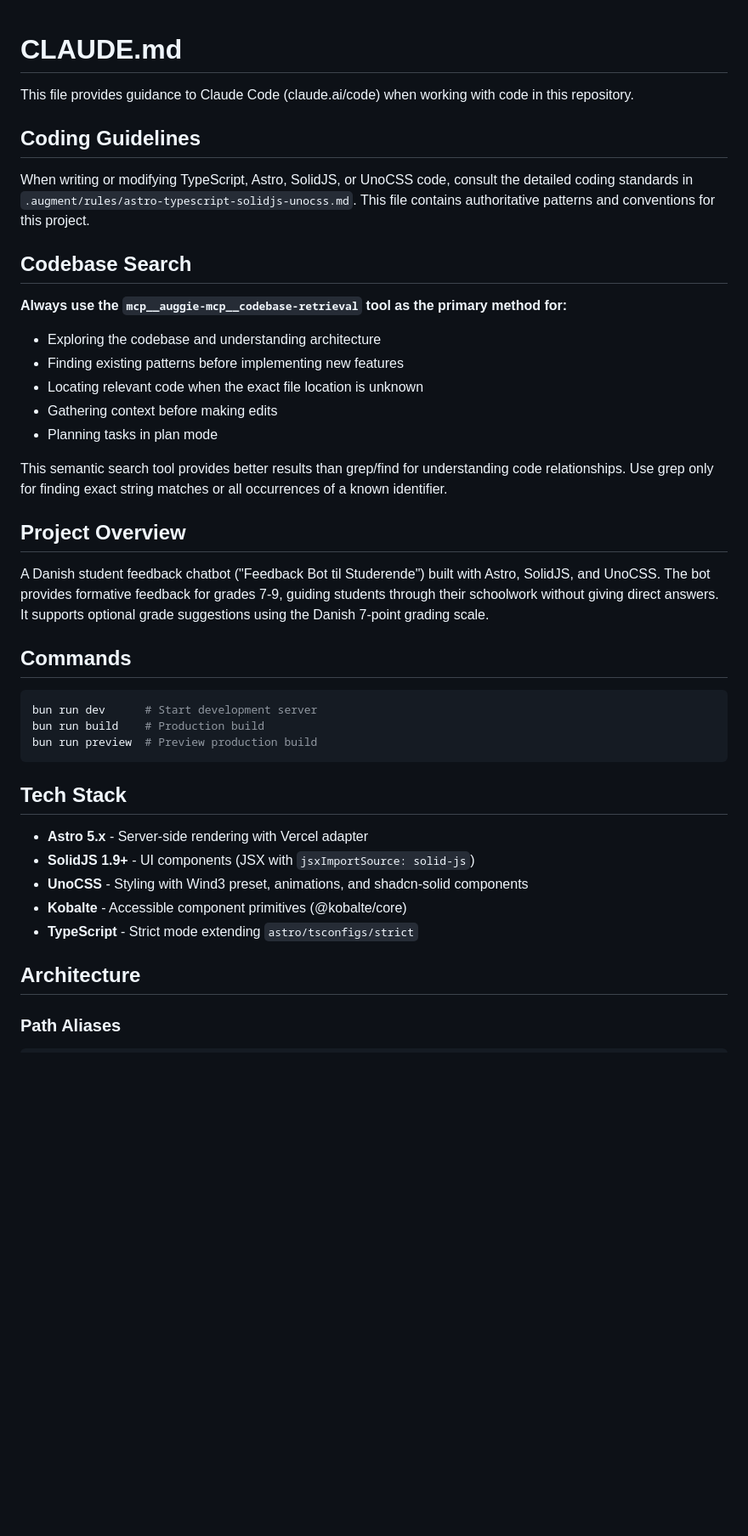
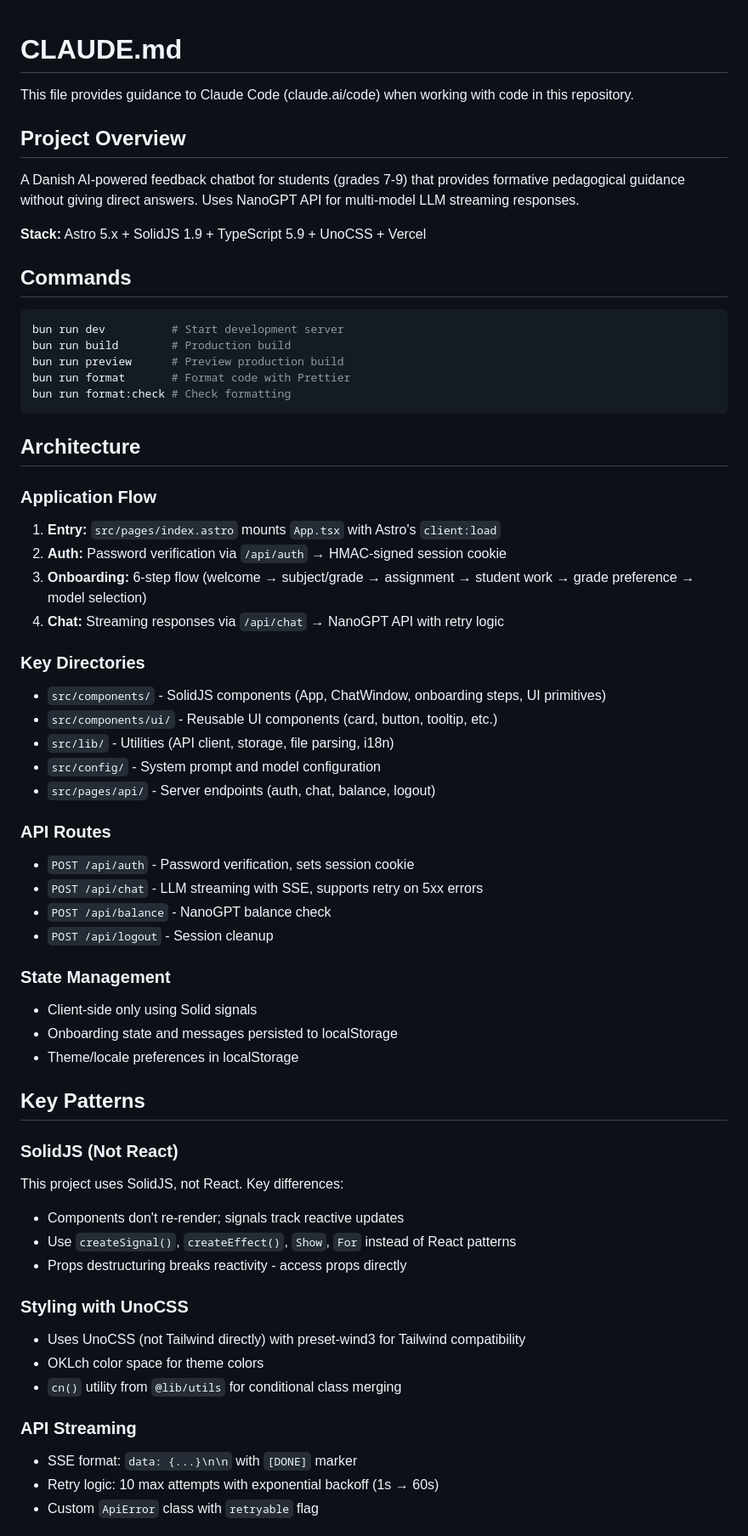
Before and after one commit to edbpede/feedback, a Markdown page: CLAUDE.md, the part around the change printed below. Shown: that part at 85% size. Drawn GitHub-style; blank space fills up the shorter version.

````diff
--- a/CLAUDE.md
+++ b/CLAUDE.md
@@ -2,44 +2,63 @@
 
 This file provides guidance to Claude Code (claude.ai/code) when working with code in this repository.
 
-## Coding Guidelines
-
-When writing or modifying TypeScript, Astro, SolidJS, or UnoCSS code, consult the detailed coding standards in `.augment/rules/astro-typescript-solidjs-unocss.md`. This file contains authoritative patterns and conventions for this project.
-
-## Codebase Search
-
-**Always use the `mcp__auggie-mcp__codebase-retrieval` tool as the primary method for:**
-
-- Exploring the codebase and understanding architecture
-- Finding existing patterns before implementing new features
-- Locating relevant code when the exact file location is unknown
-- Gathering context before making edits
-- Planning tasks in plan mode
-
-This semantic search tool provides better results than grep/find for understanding code relationships. Use grep only for finding exact string matches or all occurrences of a known identifier.
-
 ## Project Overview
 
-A Danish student feedback chatbot ("Feedback Bot til Studerende") built with Astro, SolidJS, and UnoCSS. The bot provides formative feedback for grades 7-9, guiding students through their schoolwork without giving direct answers. It supports optional grade suggestions using the Danish 7-point grading scale.
+A Danish AI-powered feedback chatbot for students (grades 7-9) that provides formative pedagogical guidance without giving direct answers. Uses NanoGPT API for multi-model LLM streaming responses.
+
+**Stack:** Astro 5.x + SolidJS 1.9 + TypeScript 5.9 + UnoCSS + Vercel
 
 ## Commands
 
 ```bash
-bun run dev      # Start development server
-bun run build    # Production build
-bun run preview  # Preview production build
+bun run dev          # Start development server
+bun run build        # Production build
+bun run preview      # Preview production build
+bun run format       # Format code with Prettier
+bun run format:check # Check formatting
 ```
-
-## Tech Stack
-
-- **Astro 5.x** - Server-side rendering with Vercel adapter
-- **SolidJS 1.9+** - UI components (JSX with `jsxImportSource: solid-js`)
-- **UnoCSS** - Styling with Wind3 preset, animations, and shadcn-solid components
-- **Kobalte** - Accessible component primitives (@kobalte/core)
-- **TypeScript** - Strict mode extending `astro/tsconfigs/strict`
 
 ## Architecture
 
-### Path Aliases
+### Application Flow
+1. **Entry:** `src/pages/index.astro` mounts `App.tsx` with Astro's `client:load`
+2. **Auth:** Password verification via `/api/auth` → HMAC-signed session cookie
+3. **Onboarding:** 6-step flow (welcome → subject/grade → assignment → student work → grade preference → model selection)
+4. **Chat:** Streaming responses via `/api/chat` → NanoGPT API with retry logic
 
-```
+### Key Directories
+- `src/components/` - SolidJS components (App, ChatWindow, onboarding steps, UI primitives)
+- `src/components/ui/` - Reusable UI components (card, button, tooltip, etc.)
+- `src/lib/` - Utilities (API client, storage, file parsing, i18n)
+- `src/config/` - System prompt and model configuration
+- `src/pages/api/` - Server endpoints (auth, chat, balance, logout)
+
+### API Routes
+- `POST /api/auth` - Password verification, sets session cookie
+- `POST /api/chat` - LLM streaming with SSE, supports retry on 5xx errors
+- `POST /api/balance` - NanoGPT balance check
+- `POST /api/logout` - Session cleanup
+
+### State Management
+- Client-side only using Solid signals
+- Onboarding state and messages persisted to localStorage
+- Theme/locale preferences in localStorage
+
+## Key Patterns
+
+### SolidJS (Not React)
+This project uses SolidJS, not React. Key differences:
+- Components don't re-render; signals track reactive updates
+- Use `createSignal()`, `createEffect()`, `Show`, `For` instead of React patterns
+- Props destructuring breaks reactivity - access props directly
+
+### Styling with UnoCSS
+- Uses UnoCSS (not Tailwind directly) with preset-wind3 for Tailwind compatibility
+- OKLch color space for theme colors
+- `cn()` utility from `@lib/utils` for conditional class merging
+
+### API Streaming
+- SSE format: `data: {...}\n\n` with `[DONE]` marker
+- Retry logic: 10 max attempts with exponential backoff (1s → 60s)
+- Custom `ApiError` class with `retryable` flag
+
````
Also changed, not shown: other parts of CLAUDE.md (+29 -27 lines), AGENTS.md (deleted, +0 -1 lines), GEMINI.md (deleted, +0 -1 lines).
